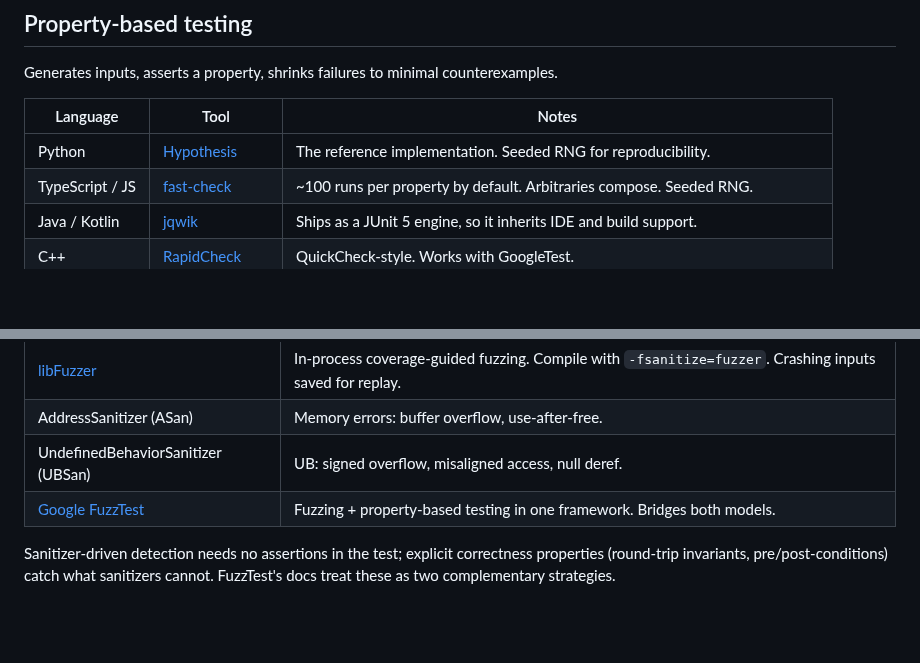
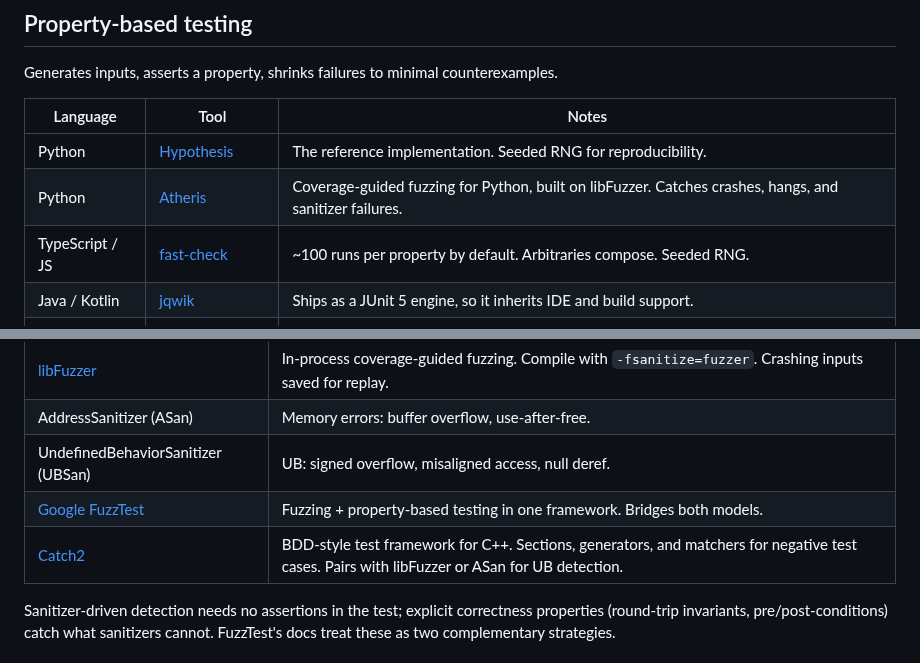
Before and after one commit to mhenke/sstack, a Markdown page: docs/TOOLS.md, 2 parts joined by grey strips. Drawn GitHub-style; blank space fills up the shorter version.

Commit message:
docs: add Catch2 for C++, Atheris for Python to tool inventory

```diff
--- a/docs/TOOLS.md
+++ b/docs/TOOLS.md
@@ -12,6 +12,7 @@ counterexamples.
 | Language | Tool | Notes |
 |---|---|---|
 | Python | [Hypothesis](https://hypothesis.readthedocs.io/) | The reference implementation. Seeded RNG for reproducibility. |
+| Python | [Atheris](https://github.com/google/atheris) | Coverage-guided fuzzing for Python, built on libFuzzer. Catches crashes, hangs, and sanitizer failures. |
 | TypeScript / JS | [fast-check](https://fast-check.dev/) | ~100 runs per property by default. Arbitraries compose. Seeded RNG. |
 | Java / Kotlin | [jqwik](https://jqwik.net/) | Ships as a JUnit 5 engine, so it inherits IDE and build support. |
 | C++ | [RapidCheck](https://github.com/emil-e/rapidcheck) | QuickCheck-style. Works with GoogleTest. |
@@ -47,6 +48,7 @@ proof model from every other language here.
 | AddressSanitizer (ASan) | Memory errors: buffer overflow, use-after-free. |
 | UndefinedBehaviorSanitizer (UBSan) | UB: signed overflow, misaligned access, null deref. |
 | [Google FuzzTest](https://github.com/google/fuzztest) | Fuzzing + property-based testing in one framework. Bridges both models. |
+| [Catch2](https://github.com/catchorg/Catch2) | BDD-style test framework for C++. Sections, generators, and matchers for negative test cases. Pairs with libFuzzer or ASan for UB detection. |
 
 Sanitizer-driven detection needs no assertions in the test; explicit
 correctness properties (round-trip invariants, pre/post-conditions)
```
